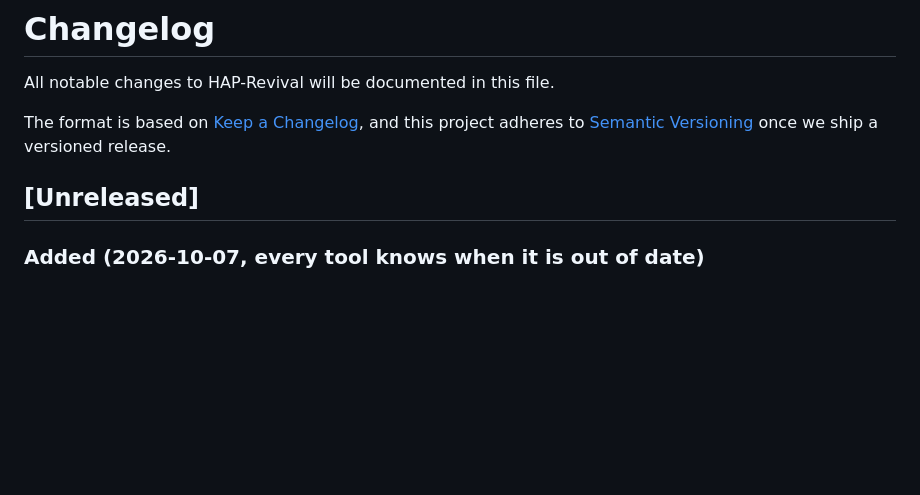
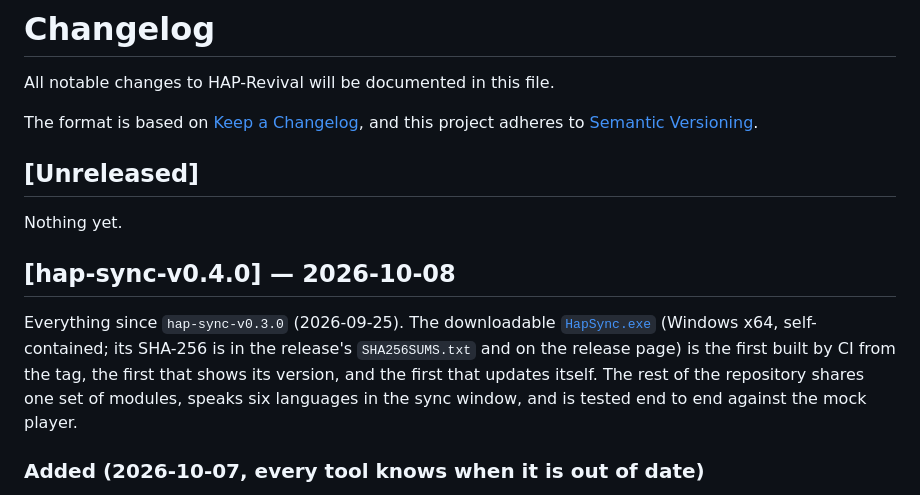
Before and after one commit to Guillain-RDCDE/HAP-Revival, a Markdown page: CHANGELOG.md, the part around the change. Drawn GitHub-style; blank space fills up the shorter version.

Commit message:
Release hap-sync-v0.4.0
The CHANGELOG's Unreleased section becomes the 0.4.0 entry: the first
HapSync.exe built by CI from the tag, the first that shows its version
and updates itself. tools/hap_update.VERSION already says 0.4.0, which
the release workflow checks against the tag.

```diff
--- a/CHANGELOG.md
+++ b/CHANGELOG.md
@@ -3,10 +3,20 @@
 All notable changes to HAP-Revival will be documented in this file.
 
 The format is based on [Keep a Changelog](https://keepachangelog.com/en/1.1.0/),
-and this project adheres to [Semantic Versioning](https://semver.org/spec/v2.0.0.html)
-once we ship a versioned release.
+and this project adheres to [Semantic Versioning](https://semver.org/spec/v2.0.0.html).
 
 ## [Unreleased]
+
+Nothing yet.
+
+## [hap-sync-v0.4.0] — 2026-10-08
+
+Everything since `hap-sync-v0.3.0` (2026-09-25). The downloadable
+[`HapSync.exe`](https://github.com/Guillain-RDCDE/HAP-Revival/releases/latest/download/HapSync.exe)
+(Windows x64, self-contained; its SHA-256 is in the release's `SHA256SUMS.txt` and on the release
+page) is the first built by CI from the tag, the first that shows its version, and the first that
+updates itself. The rest of the repository shares one set of modules, speaks six languages in the
+sync window, and is tested end to end against the mock player.
 
 ### Added (2026-10-07, every tool knows when it is out of date)
 
```
